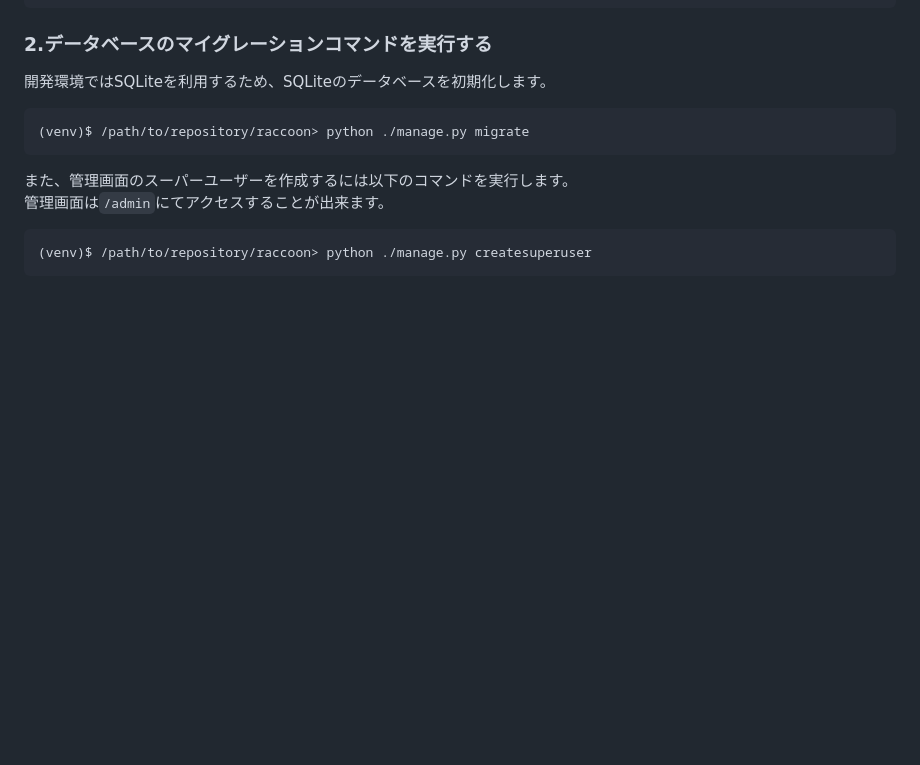
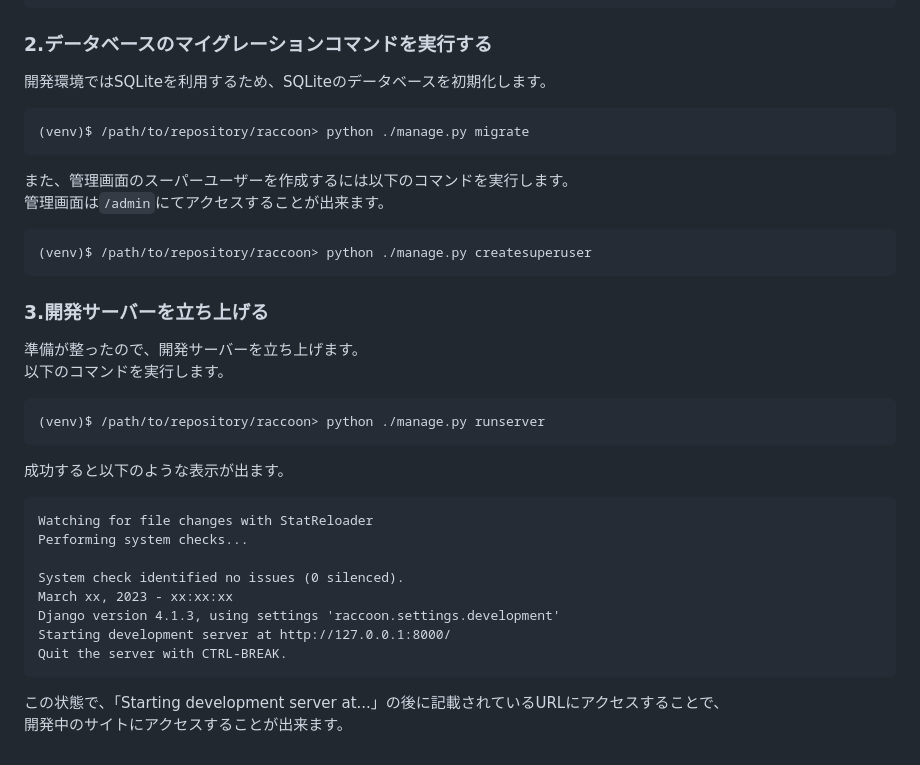
Before and after one commit to RikuDelicious/raccoon, a Markdown page: README.md, the part around the change. Drawn GitHub-style; blank space fills up the shorter version.

Commit message:
README.mdに説明を追加

````diff
--- a/README.md
+++ b/README.md
@@ -126,3 +126,25 @@ $ /path/to/repository> . ./venv/bin/activate
 ```
 (venv)$ /path/to/repository/raccoon> python ./manage.py createsuperuser
 ```
+
+### 3.開発サーバーを立ち上げる
+準備が整ったので、開発サーバーを立ち上げます。
+以下のコマンドを実行します。
+```
+(venv)$ /path/to/repository/raccoon> python ./manage.py runserver
+```
+
+成功すると以下のような表示が出ます。
+```
+Watching for file changes with StatReloader
+Performing system checks...
+
+System check identified no issues (0 silenced).
+March xx, 2023 - xx:xx:xx
+Django version 4.1.3, using settings 'raccoon.settings.development'
+Starting development server at http://127.0.0.1:8000/
+Quit the server with CTRL-BREAK.
+```
+
+この状態で、「Starting development server at...」の後に記載されているURLにアクセスすることで、
+開発中のサイトにアクセスすることが出来ます。
````
